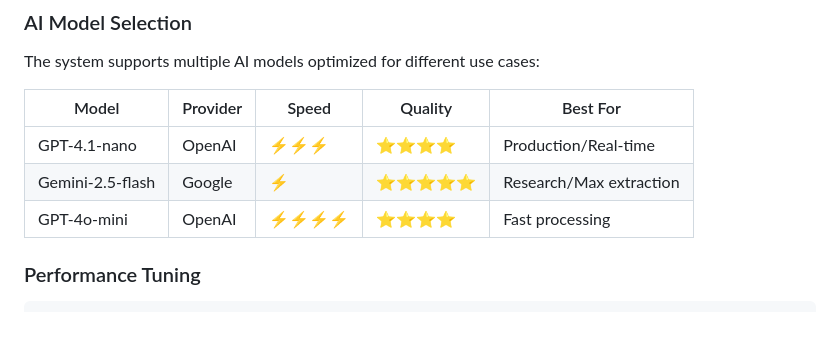
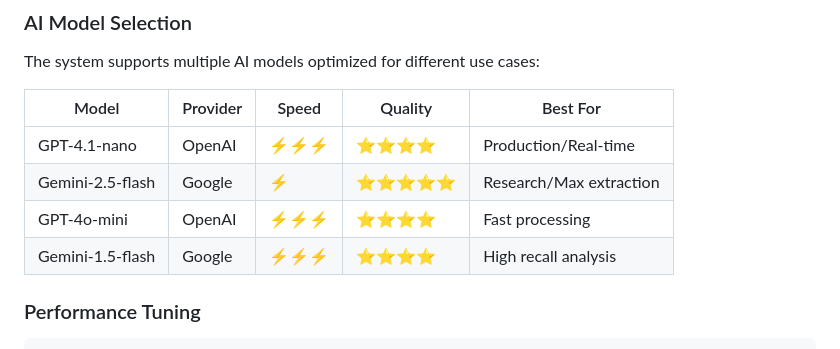
Before and after one commit to SeungriYoon/PhotoKG, a Markdown page: README.md, the part around the change. Rendered like a GitHub page; blank space fills up the shorter version.

````diff
--- a/README.md
+++ b/README.md
@@ -178,7 +178,8 @@ The system supports multiple AI models optimized for different use cases:
 |-------|----------|--------|---------|----------|
 | GPT-4.1-nano | OpenAI | ⚡⚡⚡ | ⭐⭐⭐⭐ | Production/Real-time |
 | Gemini-2.5-flash | Google | ⚡ | ⭐⭐⭐⭐⭐ | Research/Max extraction |
-| GPT-4o-mini | OpenAI | ⚡⚡⚡⚡ | ⭐⭐⭐⭐ | Fast processing |
+| GPT-4o-mini | OpenAI | ⚡⚡⚡ | ⭐⭐⭐⭐ | Fast processing |
+| Gemini-1.5-flash | Google | ⚡⚡⚡ | ⭐⭐⭐⭐ | High recall analysis |
 
 ### Performance Tuning
 ```javascript
````
